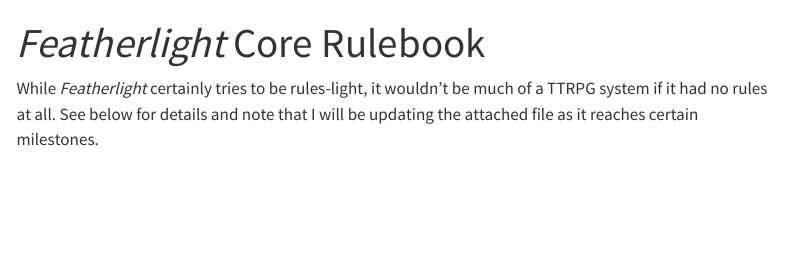
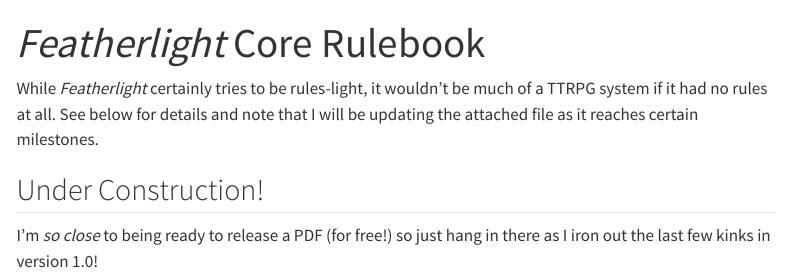
Before and after one commit to njlyon0/featherlight-ttrpg, a Quarto document (rulebook.qmd): the page in a window 1100 px wide, from its top. Rendered offline with R 4.5, knitr and Pandoc in place of Quarto, with nearby package versions; menus at the side of the page are left out.

Commit message:
feat: adding 'under construction' heading to rulebook/settings page

```diff
--- a/rulebook.qmd
+++ b/rulebook.qmd
@@ -3,3 +3,7 @@ title: "_Featherlight_ Core Rulebook"
 ---
 
 While _Featherlight_ certainly tries to be rules-light, it wouldn't be much of a TTRPG system if it had no rules at all. See below for details and note that I will be updating the attached file as it reaches certain milestones.
+
+## Under Construction!
+
+I'm _so close_ to being ready to release a PDF (for free!) so just hang in there as I iron out the last few kinks in version 1.0!
```
Also changed, not shown: settings.qmd (+4 -0 lines).
